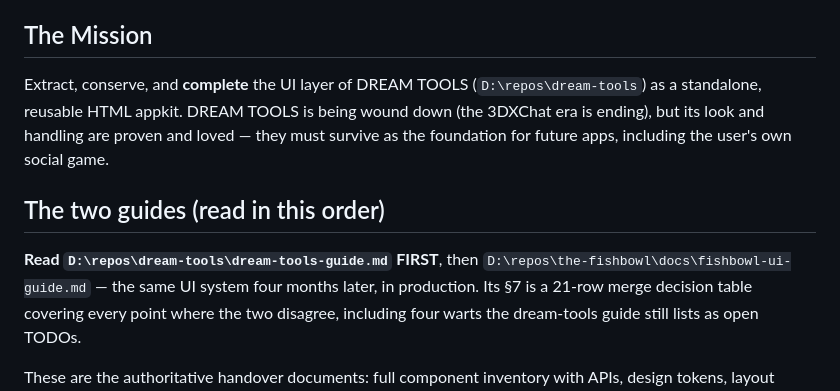
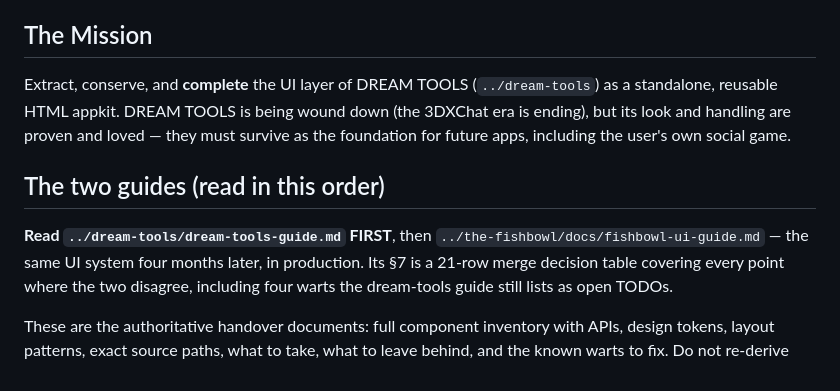
Before and after one commit to SACRVM/sacrvm-appkit, a Markdown page: CLAUDE.md, the part around the change. Rendered like a GitHub page.

Commit message:
docs: CLAUDE.md points to the guides by their Linux paths
The two handover guides live at ../dream-tools/dream-tools-guide.md and
../the-fishbowl/docs/fishbowl-ui-guide.md now, not under D:\repos.
Reported by dream-tools.

Co-Authored-By: Claude Opus 5.5 <noreply@anthropic.com>

```diff
--- a/CLAUDE.md
+++ b/CLAUDE.md
@@ -4,12 +4,12 @@ This file provides guidance to Claude Code (claude.ai/code) when working with co
 
 ## The Mission
 
-Extract, conserve, and **complete** the UI layer of DREAM TOOLS (`D:\repos\dream-tools`) as a standalone, reusable HTML appkit. DREAM TOOLS is being wound down (the 3DXChat era is ending), but its look and handling are proven and loved — they must survive as the foundation for future apps, including the user's own social game.
+Extract, conserve, and **complete** the UI layer of DREAM TOOLS (`../dream-tools`) as a standalone, reusable HTML appkit. DREAM TOOLS is being wound down (the 3DXChat era is ending), but its look and handling are proven and loved — they must survive as the foundation for future apps, including the user's own social game.
 
 ## The two guides (read in this order)
 
-**Read `D:\repos\dream-tools\dream-tools-guide.md` FIRST**, then
-`D:\repos\the-fishbowl\docs\fishbowl-ui-guide.md` — the same UI system four
+**Read `../dream-tools/dream-tools-guide.md` FIRST**, then
+`../the-fishbowl/docs/fishbowl-ui-guide.md` — the same UI system four
 months later, in production. Its §7 is a 21-row merge decision table covering
 every point where the two disagree, including four warts the dream-tools guide
 still lists as open TODOs.
```
